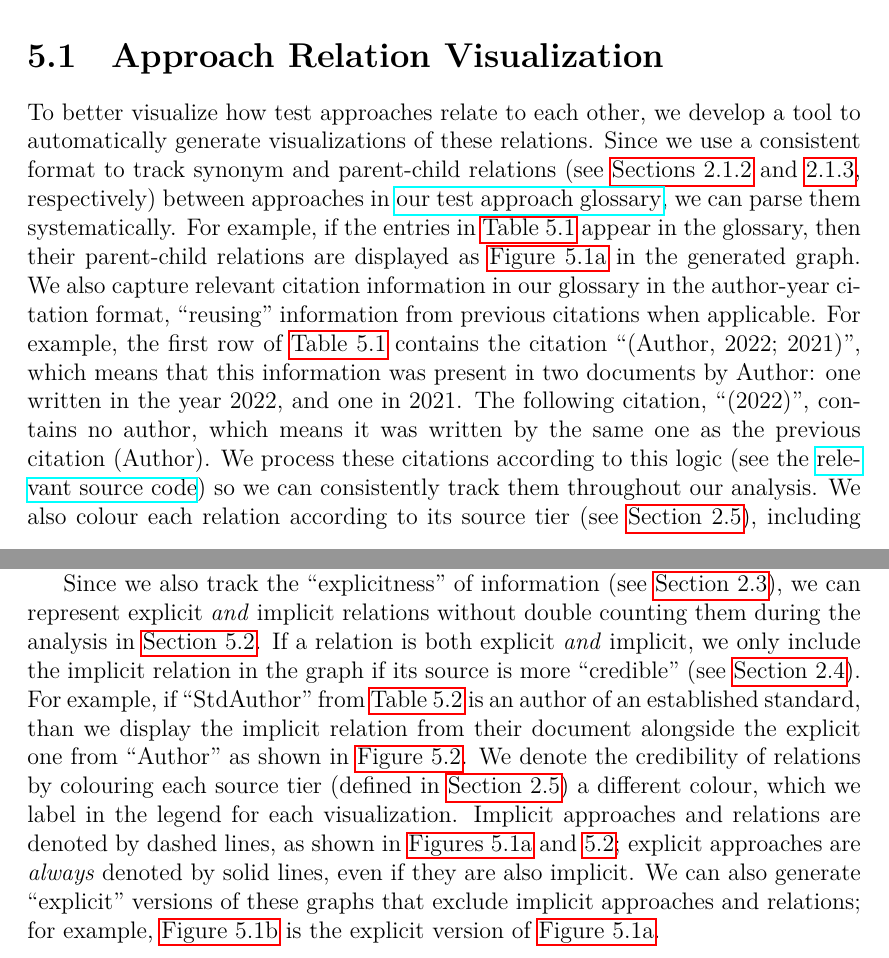
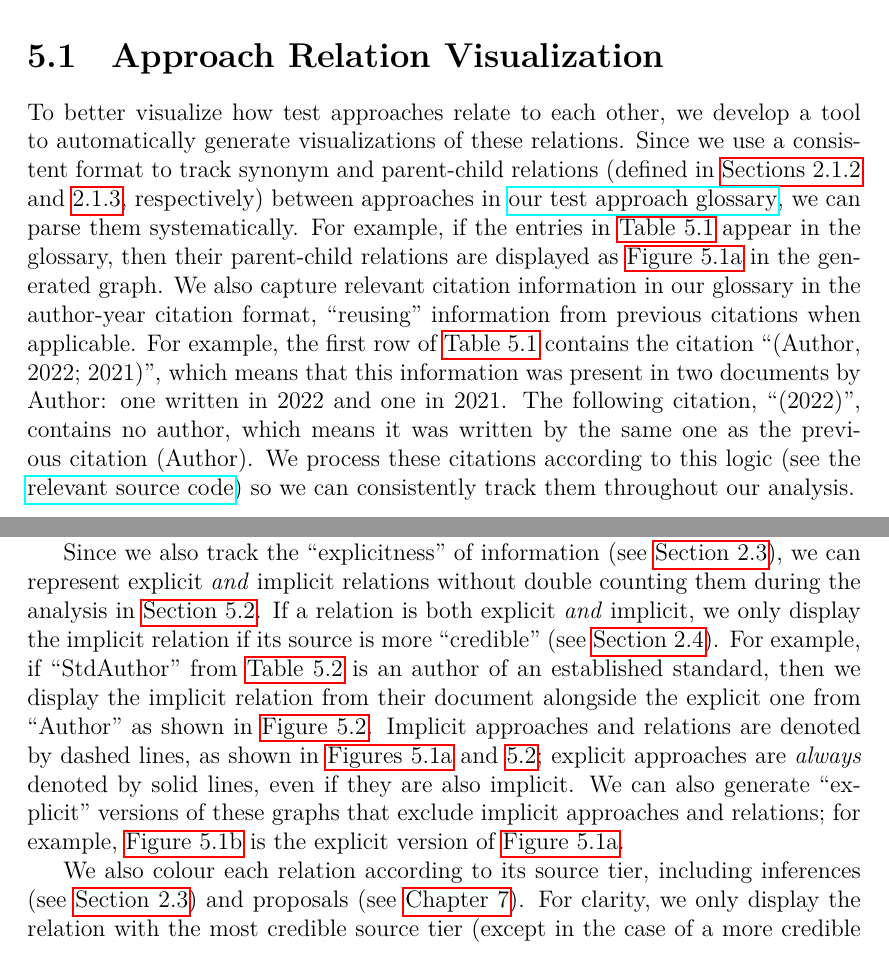
Before and after one commit to samm82/TestingTesting, a LaTeX thesis (thesis.tex, which reads chapters/04_tools.tex): two parts of pages 55 and 57 of 159, joined at a grey line, cut so that both start at the same text. The pictures show the PDF file thesis.pdf that the author committed with the source.

Commit message:
Overall improvements to Sec. 4.1, mainly with how we describe colouring; #191

```diff
--- a/chapters/04_tools.tex
+++ b/chapters/04_tools.tex
@@ -53,4 +53,3 @@ develop a tool to automatically generate visualizations of these relations.
     For example, the first row of \Cref{tab:exampleGlossary}
     contains the citation ``(Author, 2022; 2021)'', which means that this
     information was present in two documents by Author: one written in
-    the year 2022, and one in 2021. The following citation, ``(2022)'',
@@ -61 +58,0 @@ develop a tool to automatically generate visualizations of these relations.
-    relation according to its source tier (see \Cref{source-tiers}), including
@@ -154,11 +142,11 @@ we only visualize the following synonym relations, which may indicate flaws:
-    \emph{and} implicit, we only include the implicit relation in the graph
-    if its source is more ``credible'' (see \Cref{cred}). For example, if
-    ``StdAuthor'' from \Cref{tab:synExampleGlossary} is an author of an
-    established standard, than we display the implicit relation from their
-    document alongside the explicit one from ``Author'' as shown in
-    \Cref{fig:exampleSynGraph}. We denote the credibility of relations by
-    colouring each source tier (defined in \Cref{source-tiers}) a different
-    colour, which we label in the legend for each visualization.
+    (see \Cref{explicitness}), we can represent explicit \emph{and} implicit
+    relations without double counting them during the analysis in
+    \Cref{flaw-analysis}. If a relation is both explicit \emph{and} implicit,
+    we only display the implicit relation if its source is more ``credible''
+    (see \Cref{cred}). For example, if ``StdAuthor'' from
+    \Cref{tab:synExampleGlossary} is an author of an established standard, then
+    we display the implicit relation from their document alongside the explicit
+    one from ``Author'' as shown in \Cref{fig:exampleSynGraph}.
     % For example, only the explicit synonym relation between E and F
     % from \Cref{tab:exampleGlossary} appears in \Cref{fig:synExampleGraph}.
     Implicit approaches and relations are denoted by dashed lines, as shown
@@ -172,0 +165 @@ we only visualize the following synonym relations, which may indicate flaws:
+    (except in the case of a more credible implicit relation we previously
```
Also changed, not shown: thesis.pdf, chapters/04_tools.tex (26 more changed lines).
